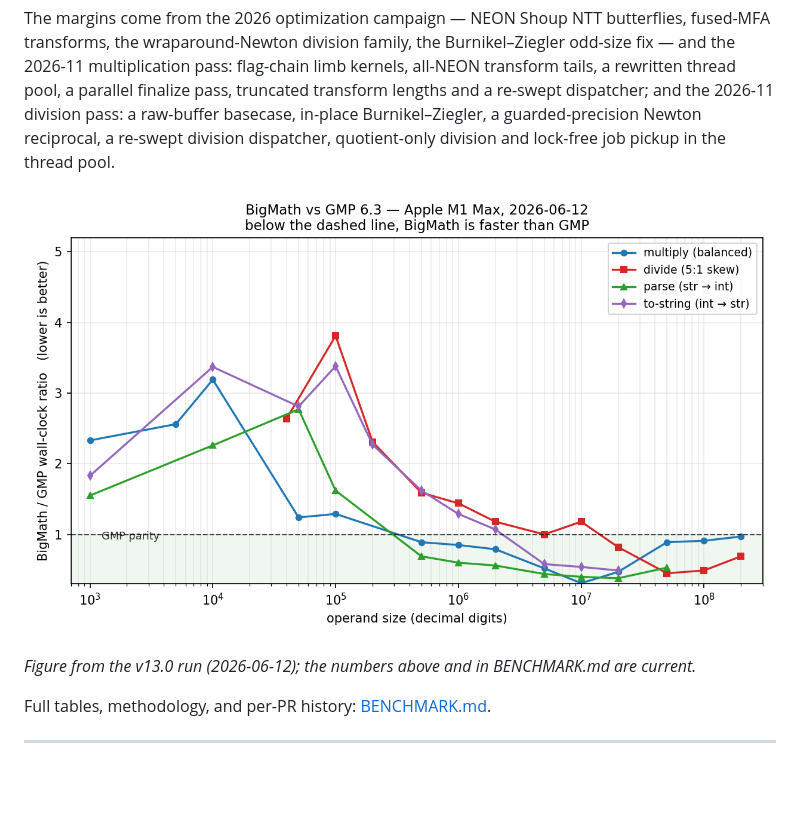
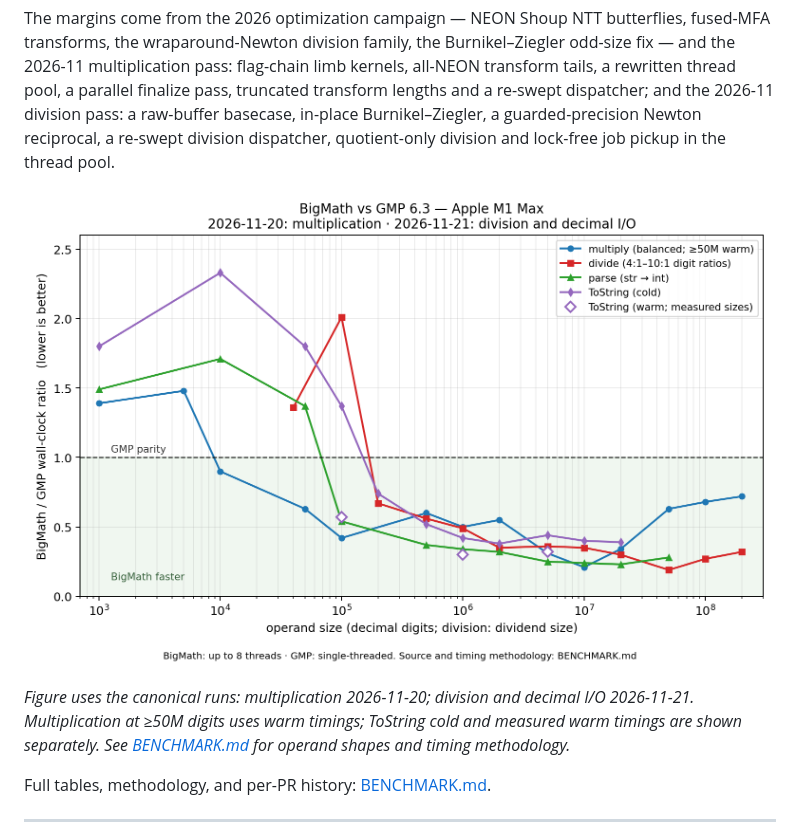
Before and after one commit to mmurshed/biginteger, a Markdown page: README.md, the part around the change. Drawn GitHub-style; pictures changed too: docs/images/bigmath_vs_gmp.png; blank space fills up the shorter version.

Commit message:
Refresh README benchmark figure

```diff
--- a/README.md
+++ b/README.md
@@ -17,7 +17,7 @@ The margins come from the 2026 optimization campaign — NEON Shoup NTT butterfl
 
 ![BigMath vs GMP ratio by operand size](docs/images/bigmath_vs_gmp.png)
 
-*Figure from the v13.0 run (2026-06-12); the numbers above and in BENCHMARK.md are current.*
+*Figure uses the canonical runs: multiplication 2026-11-20; division and decimal I/O 2026-11-21. Multiplication at ≥50M digits uses warm timings; ToString cold and measured warm timings are shown separately. See [BENCHMARK.md](BENCHMARK.md) for operand shapes and timing methodology.*
 
 Full tables, methodology, and per-PR history: [BENCHMARK.md](BENCHMARK.md).
 
```
Also changed, not shown: BENCHMARK.md (+3 -2 lines), 1 other file.
